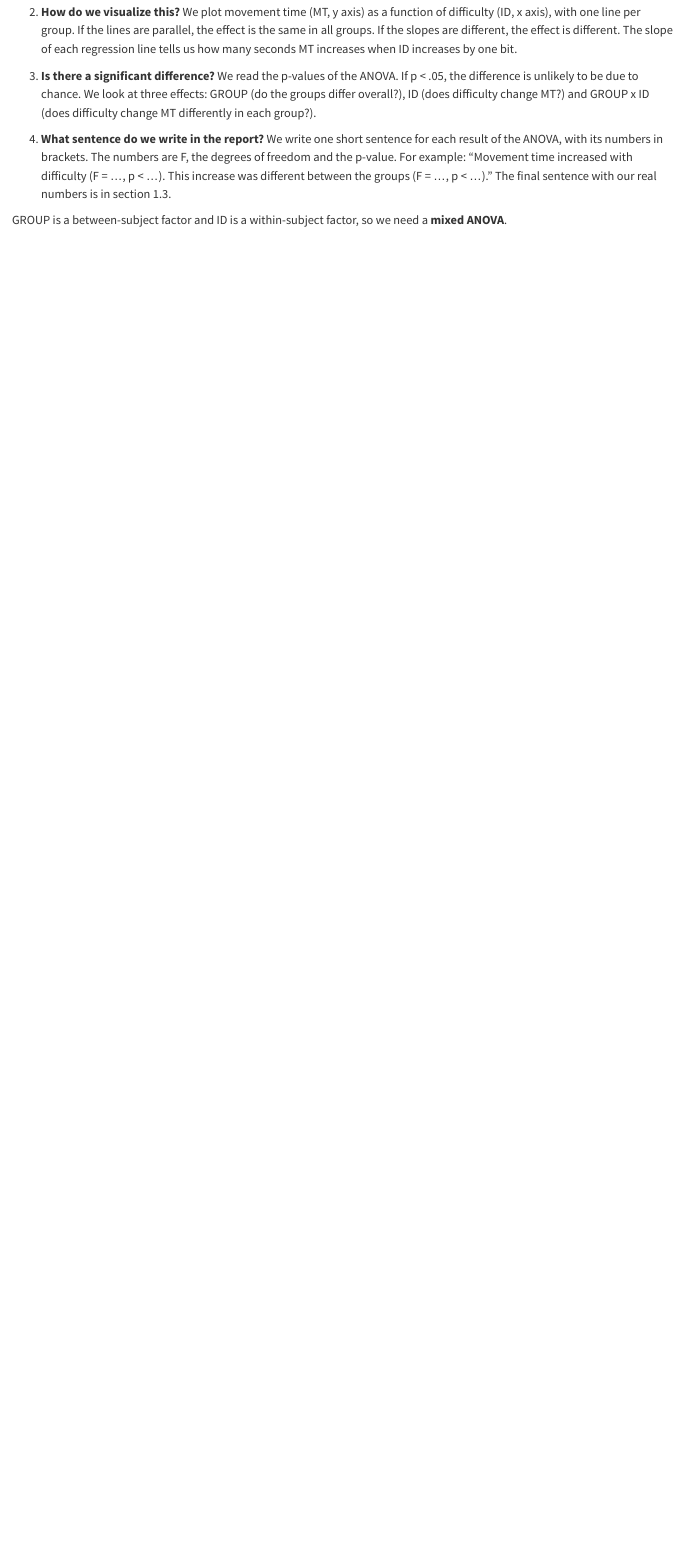
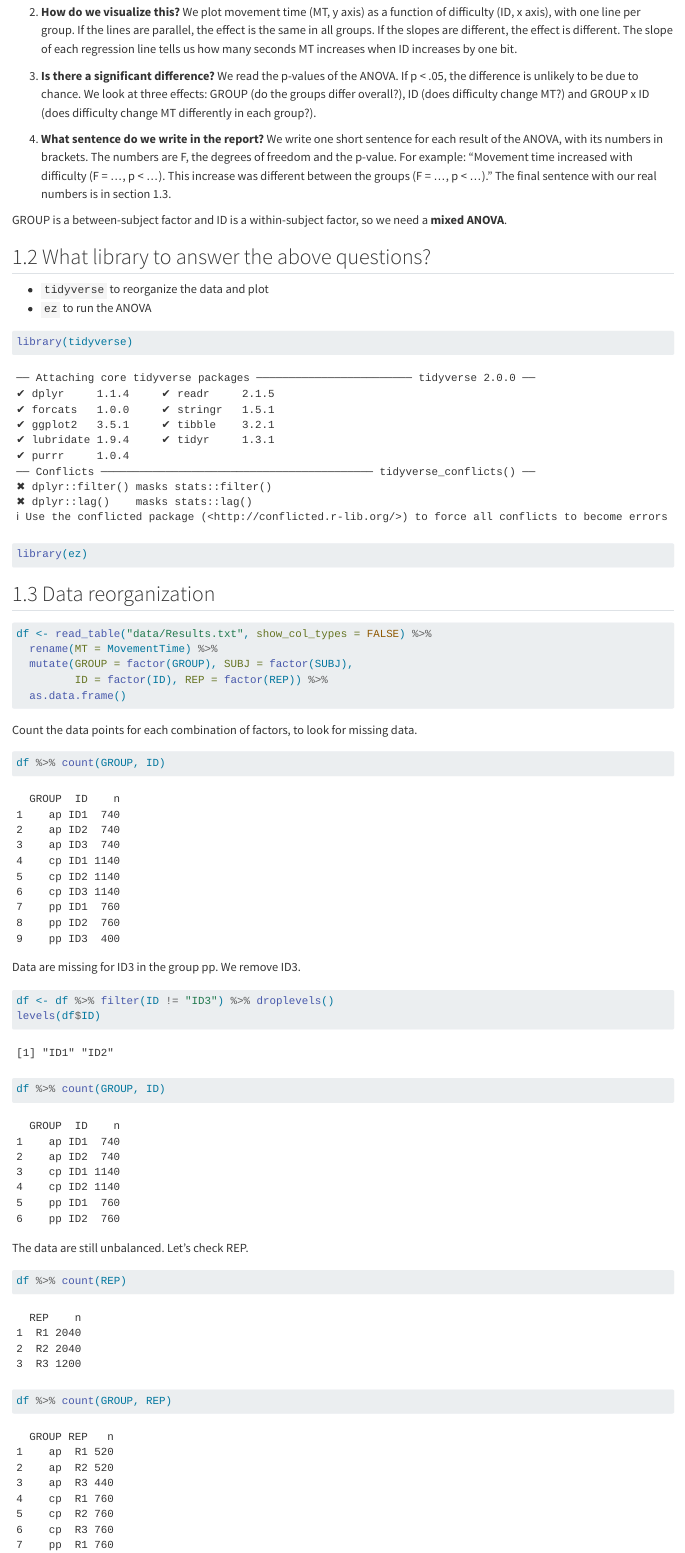
Before and after one commit to ayeshawaheed9/IEAP-Series03-Rstudio, a Quarto document (Series03-Rstudio.qmd): the page in a window 1100 px wide, from 310 px down. Rendered offline with R 4.5, knitr and Pandoc in place of Quarto, with nearby package versions.

Commit message:
Data loading and cleaning

````diff
--- a/Series03-Rstudio.qmd
+++ b/Series03-Rstudio.qmd
@@ -22,3 +22,43 @@
   We write one short sentence for each result of the ANOVA, with its numbers in brackets. The numbers are F, the degrees of freedom and the p-value. For example: “Movement time increased with difficulty (F = ..., p < ...). This increase was different between the groups (F = ..., p < ...).” The final sentence with our real numbers is in section 1.3.
 
 GROUP is a between-subject factor and ID is a within-subject factor, so we need a **mixed ANOVA**.
+
+## 1.2 What library to answer the above questions?
+
+- `tidyverse` to reorganize the data and plot
+- `ez` to run the ANOVA
+
+```{r libraries}
+library(tidyverse)
+library(ez)
+```
+
+## 1.3 Data reorganization
+
+```{r read-data}
+df <- read_table("data/Results.txt", show_col_types = FALSE) %>%
+  rename(MT = MovementTime) %>%
+  mutate(GROUP = factor(GROUP), SUBJ = factor(SUBJ),
+         ID = factor(ID), REP = factor(REP)) %>%
+  as.data.frame()
+```
+
+Count the data points for each combination of factors, to look for missing data.
+
+```{r count-id}
+df %>% count(GROUP, ID)
+```
+
+Data are missing for ID3 in the group pp. We remove ID3.
+
+```{r remove-id3}
+df <- df %>% filter(ID != "ID3") %>% droplevels()
+levels(df$ID)
+df %>% count(GROUP, ID)
+```
+
+The data are still unbalanced. Let's check REP.
+
+```{r count-rep}
+df %>% count(REP)
+df %>% count(GROUP, REP)
````
Also changed, not shown: Series03-Rstudio.html, Series03-Rstudio.qmd (14 more changed lines).
